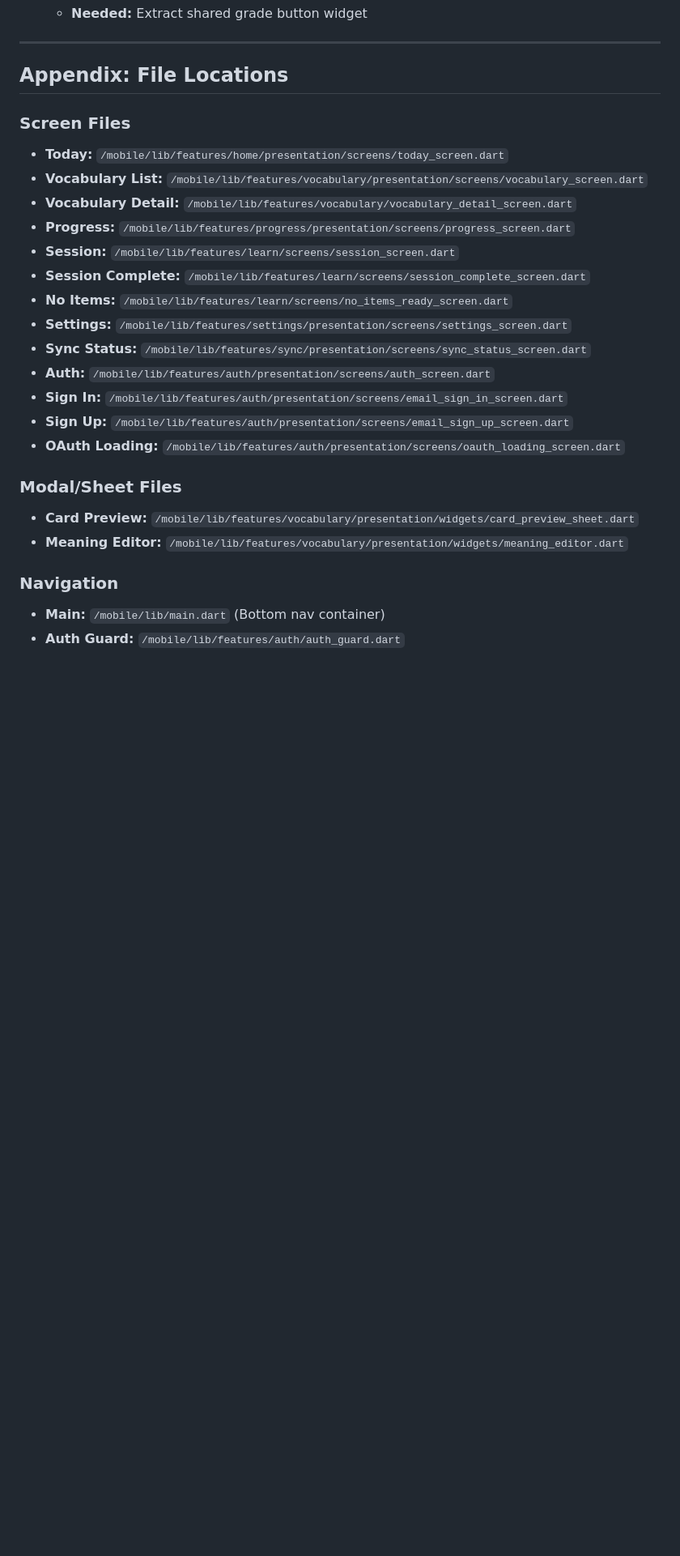
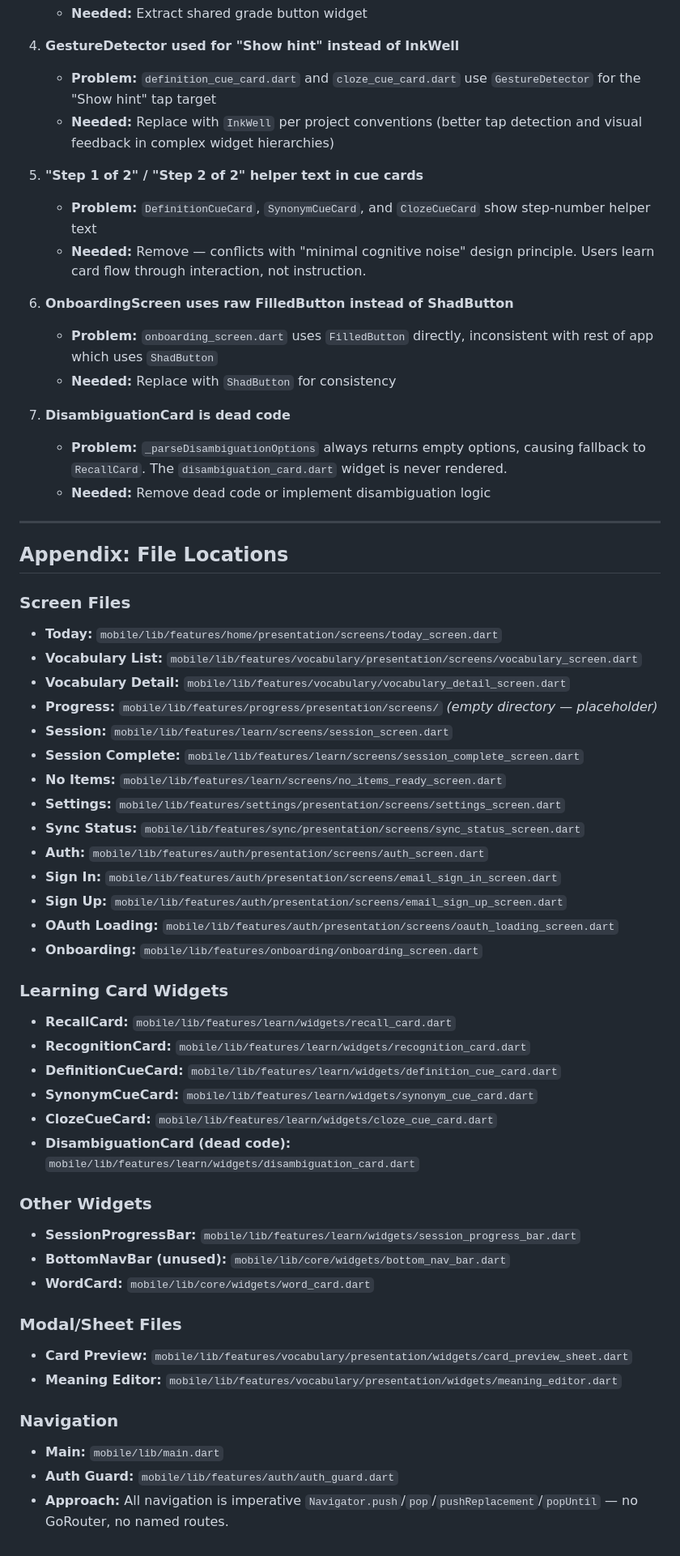
Before and after one commit to vseehausen/mastery, a Markdown page: design/screen-flows.md, the part around one of its changes. Shown at 81% size. Drawn GitHub-style; blank space fills up the shorter version.

```diff
--- a/design/screen-flows.md
+++ b/design/screen-flows.md
@@ -74,28 +112,59 @@ graph TB
    - **Needed:** Extract shared grade button widget
+
+4. **GestureDetector used for "Show hint" instead of InkWell**
+   - **Problem:** `definition_cue_card.dart` and `cloze_cue_card.dart` use `GestureDetector` for the "Show hint" tap target
+   - **Needed:** Replace with `InkWell` per project conventions (better tap detection and visual feedback in complex widget hierarchies)
+
+5. **"Step 1 of 2" / "Step 2 of 2" helper text in cue cards**
+   - **Problem:** `DefinitionCueCard`, `SynonymCueCard`, and `ClozeCueCard` show step-number helper text
+   - **Needed:** Remove — conflicts with "minimal cognitive noise" design principle. Users learn card flow through interaction, not instruction.
+
+6. **OnboardingScreen uses raw FilledButton instead of ShadButton**
+   - **Problem:** `onboarding_screen.dart` uses `FilledButton` directly, inconsistent with rest of app which uses `ShadButton`
+   - **Needed:** Replace with `ShadButton` for consistency
+
+7. **DisambiguationCard is dead code**
+   - **Problem:** `_parseDisambiguationOptions` always returns empty options, causing fallback to `RecallCard`. The `disambiguation_card.dart` widget is never rendered.
+   - **Needed:** Remove dead code or implement disambiguation logic
 
 ---
 
 ## Appendix: File Locations
 
 ### Screen Files
-- **Today:** `/mobile/lib/features/home/presentation/screens/today_screen.dart`
-- **Vocabulary List:** `/mobile/lib/features/vocabulary/presentation/screens/vocabulary_screen.dart`
-- **Vocabulary Detail:** `/mobile/lib/features/vocabulary/vocabulary_detail_screen.dart`
-- **Progress:** `/mobile/lib/features/progress/presentation/screens/progress_screen.dart`
-- **Session:** `/mobile/lib/features/learn/screens/session_screen.dart`
-- **Session Complete:** `/mobile/lib/features/learn/screens/session_complete_screen.dart`
-- **No Items:** `/mobile/lib/features/learn/screens/no_items_ready_screen.dart`
-- **Settings:** `/mobile/lib/features/settings/presentation/screens/settings_screen.dart`
-- **Sync Status:** `/mobile/lib/features/sync/presentation/screens/sync_status_screen.dart`
-- **Auth:** `/mobile/lib/features/auth/presentation/screens/auth_screen.dart`
-- **Sign In:** `/mobile/lib/features/auth/presentation/screens/email_sign_in_screen.dart`
-- **Sign Up:** `/mobile/lib/features/auth/presentation/screens/email_sign_up_screen.dart`
-- **OAuth Loading:** `/mobile/lib/features/auth/presentation/screens/oauth_loading_screen.dart`
+- **Today:** `mobile/lib/features/home/presentation/screens/today_screen.dart`
+- **Vocabulary List:** `mobile/lib/features/vocabulary/presentation/screens/vocabulary_screen.dart`
+- **Vocabulary Detail:** `mobile/lib/features/vocabulary/vocabulary_detail_screen.dart`
+- **Progress:** `mobile/lib/features/progress/presentation/screens/` *(empty directory — placeholder)*
+- **Session:** `mobile/lib/features/learn/screens/session_screen.dart`
+- **Session Complete:** `mobile/lib/features/learn/screens/session_complete_screen.dart`
+- **No Items:** `mobile/lib/features/learn/screens/no_items_ready_screen.dart`
+- **Settings:** `mobile/lib/features/settings/presentation/screens/settings_screen.dart`
+- **Sync Status:** `mobile/lib/features/sync/presentation/screens/sync_status_screen.dart`
+- **Auth:** `mobile/lib/features/auth/presentation/screens/auth_screen.dart`
+- **Sign In:** `mobile/lib/features/auth/presentation/screens/email_sign_in_screen.dart`
+- **Sign Up:** `mobile/lib/features/auth/presentation/screens/email_sign_up_screen.dart`
+- **OAuth Loading:** `mobile/lib/features/auth/presentation/screens/oauth_loading_screen.dart`
+- **Onboarding:** `mobile/lib/features/onboarding/onboarding_screen.dart`
+
+### Learning Card Widgets
+- **RecallCard:** `mobile/lib/features/learn/widgets/recall_card.dart`
+- **RecognitionCard:** `mobile/lib/features/learn/widgets/recognition_card.dart`
+- **DefinitionCueCard:** `mobile/lib/features/learn/widgets/definition_cue_card.dart`
+- **SynonymCueCard:** `mobile/lib/features/learn/widgets/synonym_cue_card.dart`
+- **ClozeCueCard:** `mobile/lib/features/learn/widgets/cloze_cue_card.dart`
+- **DisambiguationCard (dead code):** `mobile/lib/features/learn/widgets/disambiguation_card.dart`
+
+### Other Widgets
+- **SessionProgressBar:** `mobile/lib/features/learn/widgets/session_progress_bar.dart`
+- **BottomNavBar (unused):** `mobile/lib/core/widgets/bottom_nav_bar.dart`
+- **WordCard:** `mobile/lib/core/widgets/word_card.dart`
 
 ### Modal/Sheet Files
-- **Card Preview:** `/mobile/lib/features/vocabulary/presentation/widgets/card_preview_sheet.dart`
-- **Meaning Editor:** `/mobile/lib/features/vocabulary/presentation/widgets/meaning_editor.dart`
+- **Card Preview:** `mobile/lib/features/vocabulary/presentation/widgets/card_preview_sheet.dart`
+- **Meaning Editor:** `mobile/lib/features/vocabulary/presentation/widgets/meaning_editor.dart`
 
 ### Navigation
-- **Main:** `/mobile/lib/main.dart` (Bottom nav container)
-- **Auth Guard:** `/mobile/lib/features/auth/auth_guard.dart`
+- **Main:** `mobile/lib/main.dart`
+- **Auth Guard:** `mobile/lib/features/auth/auth_guard.dart`
+- **Approach:** All navigation is imperative `Navigator.push`/`pop`/`pushReplacement`/`popUntil` — no GoRouter, no named routes.
```
Also changed, not shown: other parts of design/screen-flows.md (+67 -29 lines), design/design-tokens.md (+33 -0 lines).
